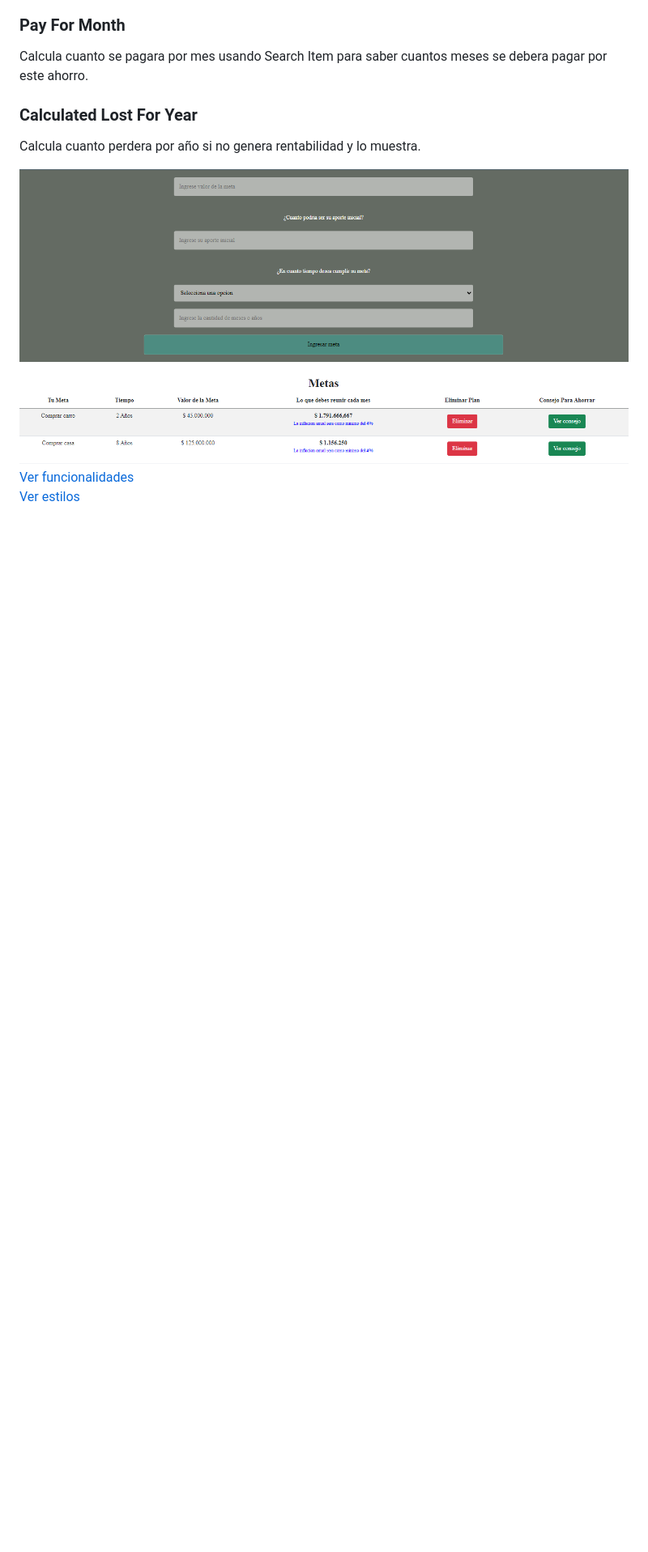
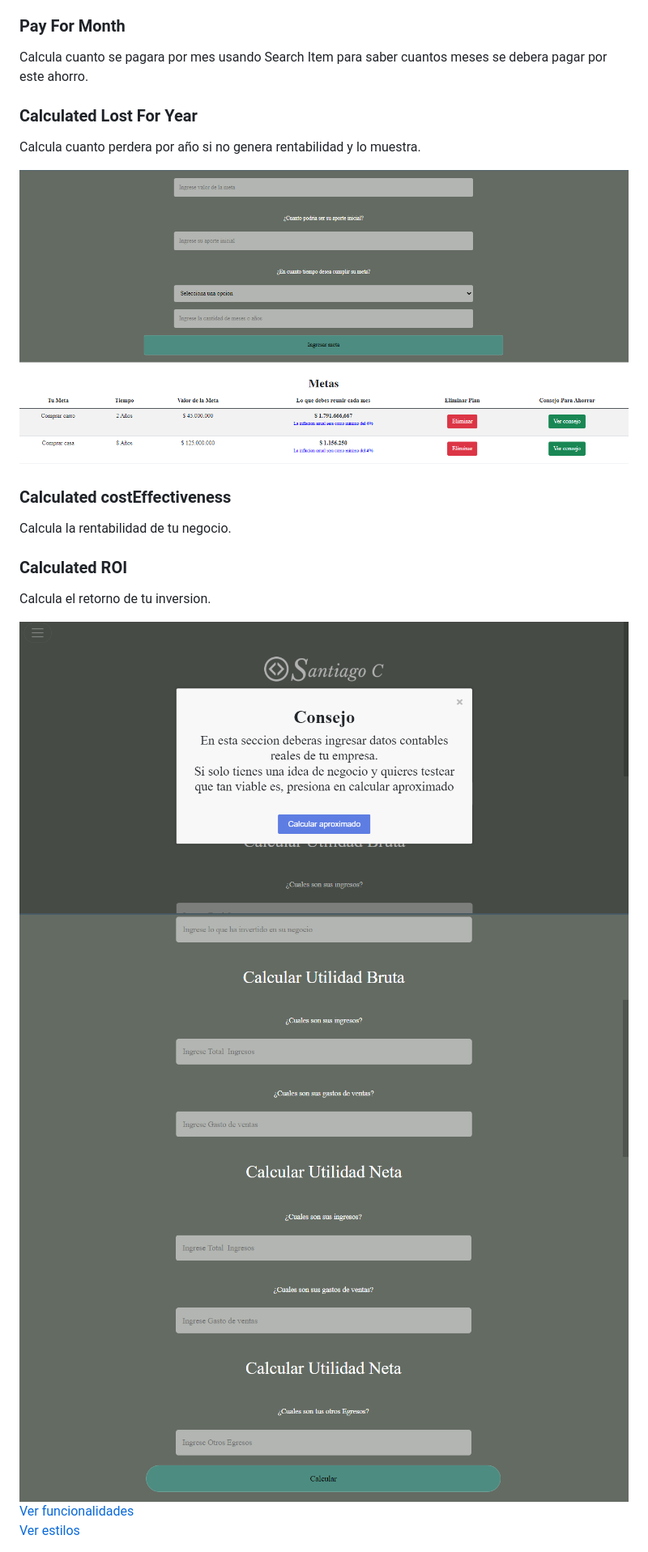
Before and after one commit to santicl/planeador-de-metas-o-objetivos, a Markdown page: README.md, the part around the change printed below. Shown: that part at 81% size. Drawn GitHub-style; pictures changed too: capturas-img/cap5.png (added), capturas-img/cap6.png (added), capturas-img/cap7.png (added); blank space fills up the shorter version.

```diff
--- a/README.md
+++ b/README.md
@@ -20,5 +22,12 @@
 <h3>Calculated Lost For Year</h3>
 <p>Calcula cuanto perdera por año si no genera rentabilidad y lo muestra.</p>
 <img src="https://github.com/santicl/planeador-de-metas-o-objetivos/blob/master/capturas-img/cap4.png"/>
+<h3>Calculated costEffectiveness</h3>
+<p>Calcula la rentabilidad de tu negocio.</p>
+<h3>Calculated ROI</h3>
+<p>Calcula el retorno de tu inversion.</p>
+<img src="https://github.com/santicl/planeador-de-metas-o-objetivos/blob/master/capturas-img/cap5.png"/>
+<img src="https://github.com/santicl/planeador-de-metas-o-objetivos/blob/master/capturas-img/cap6.png"/>
+<img src="https://github.com/santicl/planeador-de-metas-o-objetivos/blob/master/capturas-img/cap7.png"/>
 <a href="https://github.com/santicl/planeador-de-metas-o-objetivos/blob/master/app.js">Ver funcionalidades<br></a>
 <a href="https://github.com/santicl/planeador-de-metas-o-objetivos/blob/master/style.css">Ver estilos</a>
```
Also changed, not shown: other parts of README.md (+2 -0 lines), capturas-img/cap1.png, 1 other file.
